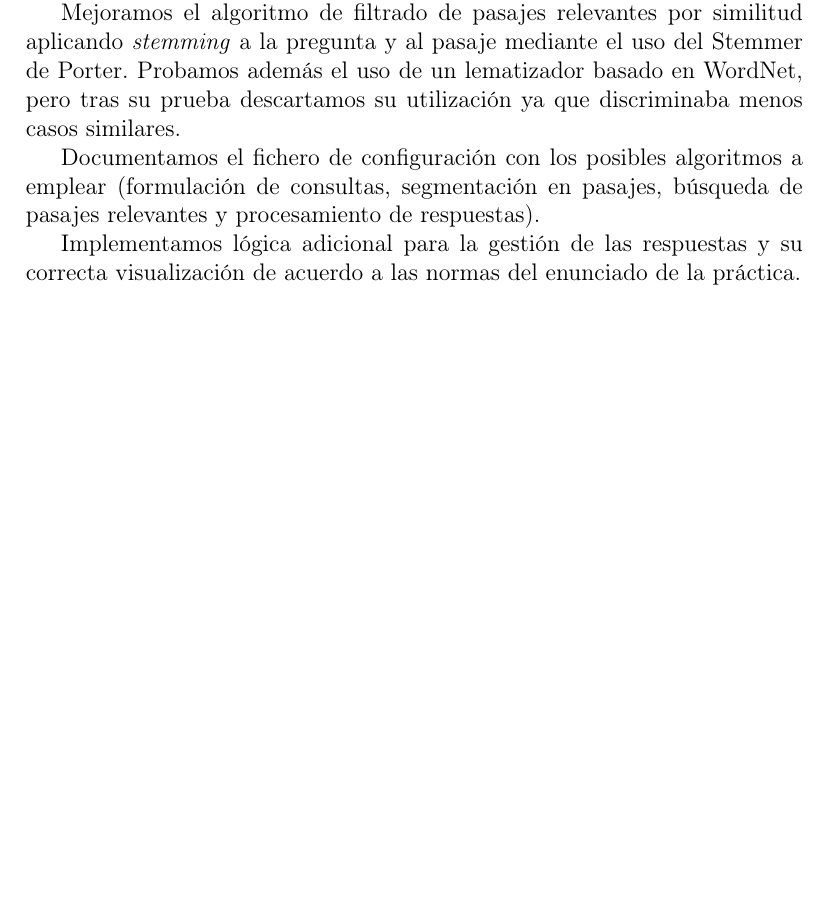
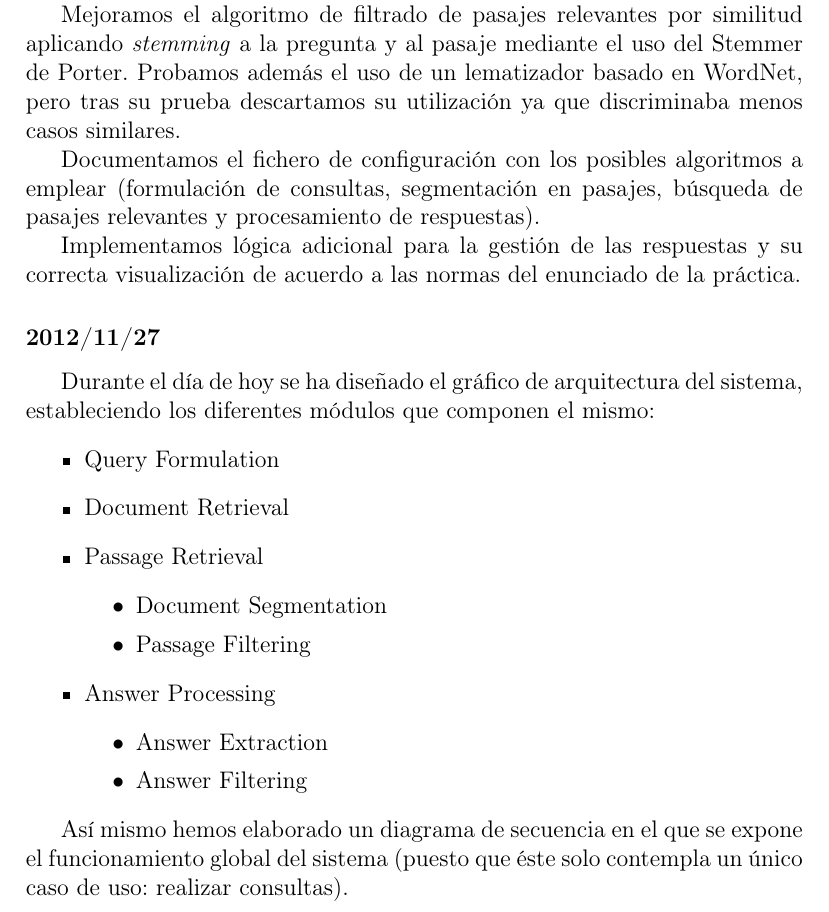
Before and after one commit to dvalcarce/qa, a LaTeX document (doc/src/memoria.tex): part of page 9 of 10, cut so that both start at the same text, the shorter picture padded with empty space. Compiled offline with pdfLaTeX.

Commit message:
Realizada la memoria correspondiente al 2012/11/27.

```diff
--- a/doc/src/memoria.tex
+++ b/doc/src/memoria.tex
@@ -172,6 +172,25 @@ Documentamos el fichero de configuración con los posibles algoritmos a emplear
 
 Implementamos lógica adicional para la gestión de las respuestas y su correcta visualización de acuerdo a las normas del enunciado de la práctica.
 
+\subsubsection*{2012/11/27}
+Durante el día de hoy se ha diseñado el gráfico de arquitectura del sistema, estableciendo los diferentes módulos que componen el mismo:
+\begin{itemize}
+\item Query Formulation
+\item Document Retrieval
+\item Passage Retrieval
+\begin{itemize}
+\item Document Segmentation
+\item Passage Filtering
+\end{itemize}
+\item Answer Processing
+\begin{itemize}
+\item Answer Extraction
+\item Answer Filtering
+\end{itemize}
+\end{itemize}
+
+Así mismo hemos elaborado un diagrama de secuencia en el que se expone el funcionamiento global del sistema (puesto que éste solo contempla un único caso de uso: realizar consultas).
+
 \newpage
 \section{Bibliografía}
 \begin{thebibliography}{99}
```
Also changed, not shown: doc/memoria.pdf.
